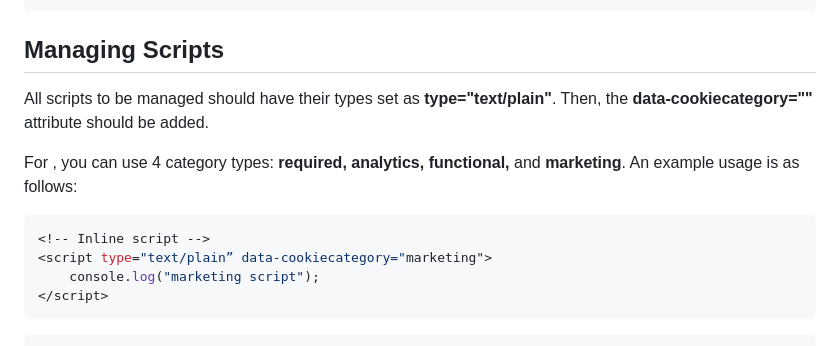
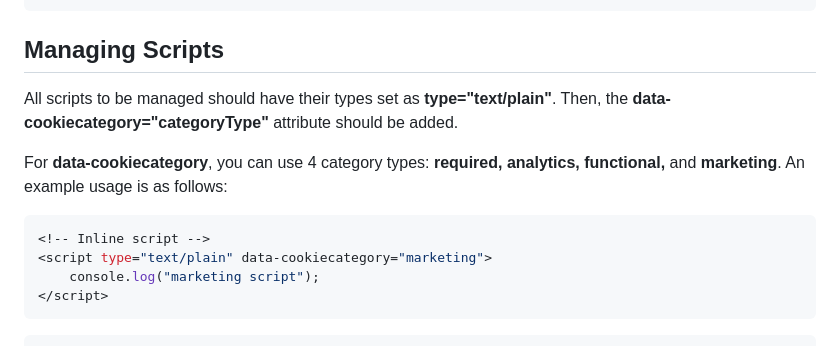
Before and after one commit to rastmob/cookie-management, a Markdown page: README.md, the part around one of its changes. GitHub-like rendering.

````diff
--- a/README.md
+++ b/README.md
@@ -82,13 +82,13 @@ In the next step, the following script should be added. A popup screen will be d
 
 ## Managing Scripts
 
-All scripts to be managed should have their types set as **type="text/plain"**. Then, the **data-cookiecategory="<category>"** attribute should be added.
+All scripts to be managed should have their types set as **type="text/plain"**. Then, the **data-cookiecategory="categoryType"** attribute should be added.
 
-For **<category>**, you can use 4 category types: **required, analytics, functional,** and **marketing**. An example usage is as follows:
+For **data-cookiecategory**, you can use 4 category types: **required, analytics, functional,** and **marketing**. An example usage is as follows:
 
 ```sh
 <!-- Inline script -->
-<script type="text/plain” data-cookiecategory="marketing">
+<script type="text/plain" data-cookiecategory="marketing">
     console.log("marketing script");
 </script>
 ```
````
Also changed, not shown: other parts of README.md (+1 -1 lines).
